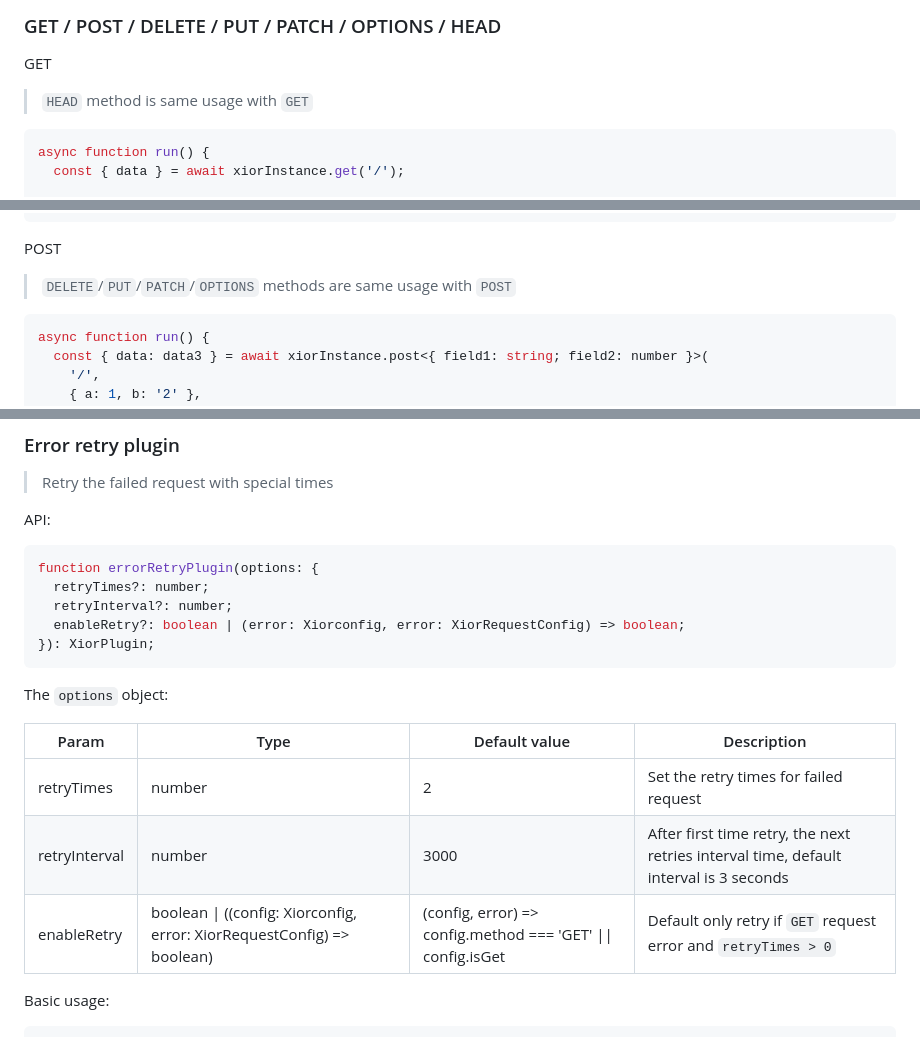
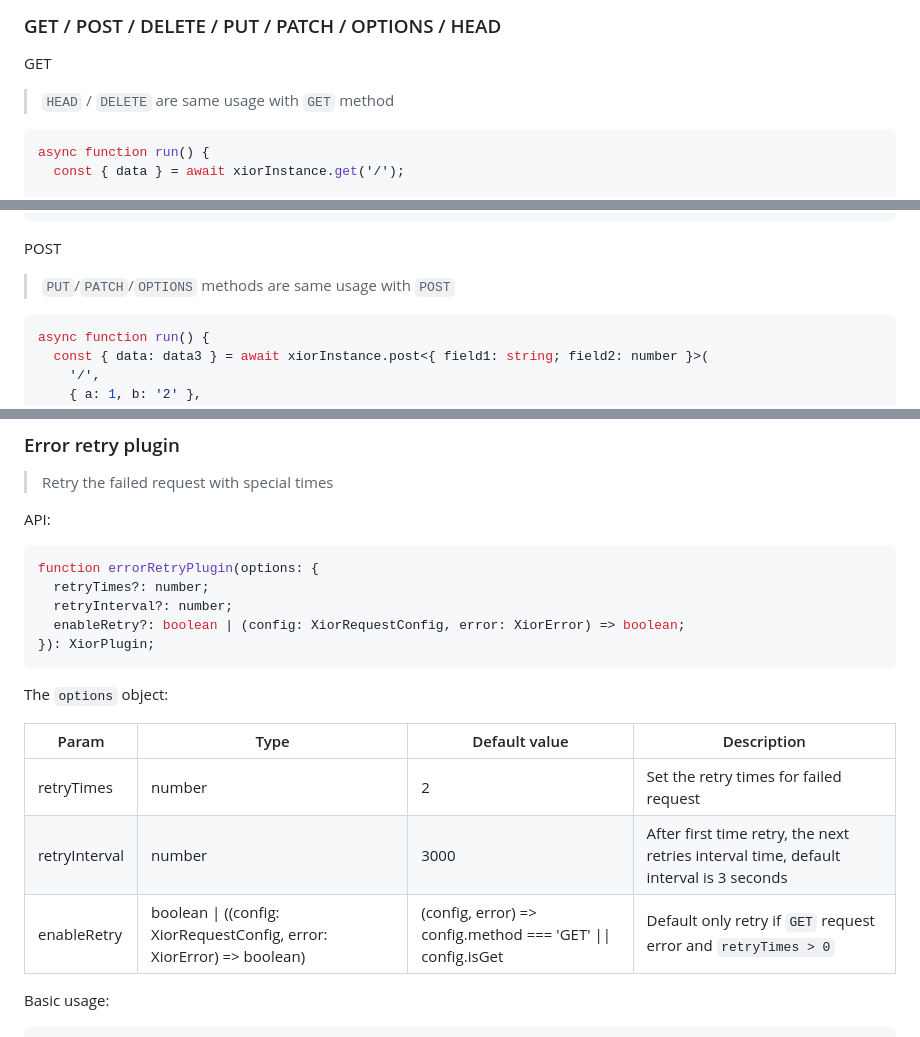
Before and after one commit to suhaotian/xior, a Markdown page: README.md, 3 parts joined by grey strips. Drawn GitHub-style.

Commit message:
chore: improve README

````diff
--- a/README.md
+++ b/README.md
@@ -116,7 +116,7 @@ export const xiorInstance = xior.create({
 
 GET
 
-> `HEAD` method is same usage with `GET`
+> `HEAD` / `DELETE` are same usage with `GET` method
 
 ```ts
 async function run() {
@@ -140,7 +140,7 @@ async function run() {
 
 POST
 
-> `DELETE`/`PUT`/`PATCH`/`OPTIONS` methods are same usage with `POST`
+> `PUT`/`PATCH`/`OPTIONS` methods are same usage with `POST`
 
 ```ts
 async function run() {
@@ -331,17 +331,17 @@ API:
 function errorRetryPlugin(options: {
   retryTimes?: number;
   retryInterval?: number;
-  enableRetry?: boolean | (error: Xiorconfig, error: XiorRequestConfig) => boolean;
+  enableRetry?: boolean | (config: XiorRequestConfig, error: XiorError) => boolean;
 }): XiorPlugin;
 ```
 
 The `options` object:
 
-| Param         | Type                                                                   | Default value                                                | Description                                                                           |
-| ------------- | ---------------------------------------------------------------------- | ------------------------------------------------------------ | ------------------------------------------------------------------------------------- |
-| retryTimes    | number                                                                 | 2                                                            | Set the retry times for failed request                                                |
-| retryInterval | number                                                                 | 3000                                                         | After first time retry, the next retries interval time, default interval is 3 seconds |
-| enableRetry   | boolean \| ((config: Xiorconfig, error: XiorRequestConfig) => boolean) | (config, error) => config.method === 'GET' \|\| config.isGet | Default only retry if `GET` request error and `retryTimes > 0`                        |
+| Param         | Type                                                                  | Default value                                                | Description                                                                           |
+| ------------- | --------------------------------------------------------------------- | ------------------------------------------------------------ | ------------------------------------------------------------------------------------- |
+| retryTimes    | number                                                                | 2                                                            | Set the retry times for failed request                                                |
+| retryInterval | number                                                                | 3000                                                         | After first time retry, the next retries interval time, default interval is 3 seconds |
+| enableRetry   | boolean \| ((config: XiorRequestConfig, error: XiorError) => boolean) | (config, error) => config.method === 'GET' \|\| config.isGet | Default only retry if `GET` request error and `retryTimes > 0`                        |
 
 Basic usage:
 
````
Also changed, not shown: other parts of README.md (+1 -1 lines).
